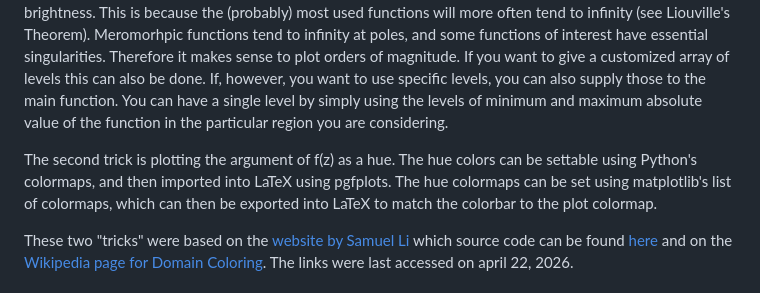
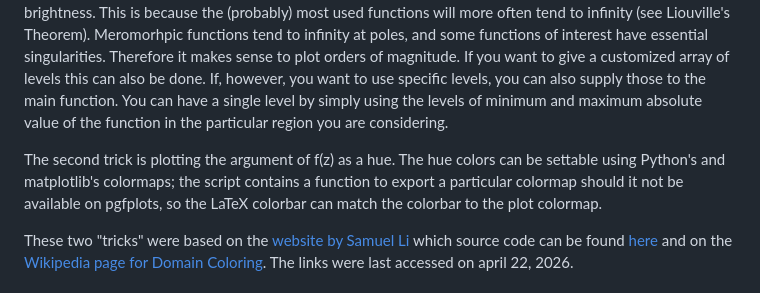
Before and after one commit to gondoresearch/complex_function_plotter, a Markdown page: readme.md, the part around one of its changes. Rendered like a GitHub page.

Commit message:
Ok now I am done

```diff
--- a/readme.md
+++ b/readme.md
@@ -6,7 +6,7 @@ This script takes a complex function f(z) and plots it using domain coloring and
 
 The first trick is done by a discontinuous color on the brightness, showing magnitude as color brightness with steps to denote changes in order of magnitude, so you can clearly see when the magnitude went from 10 to 100, or from e to e^2. And so on. There are functions in the code to generate logarithmic levels of brightness. This is because the (probably) most used functions will more often tend to infinity (see Liouville's Theorem). Meromorhpic functions tend to infinity at poles, and some functions of interest have essential singularities. Therefore it makes sense to plot orders of magnitude. If you want to give a customized array of levels this can also be done. If, however, you want to use specific levels, you can also supply those to the main function. You can have a single level by simply using the levels of minimum and maximum absolute value of the function in the particular region you are considering.
 
-The second trick is plotting the argument of f(z) as a hue. The hue colors can be settable using Python's colormaps, and then imported into LaTeX using pgfplots. The hue colormaps can be set using matplotlib's list of colormaps, which can then be exported into LaTeX to match the colorbar to the plot colormap.
+The second trick is plotting the argument of f(z) as a hue. The hue colors can be settable using Python's and matplotlib's colormaps; the script contains a function to export a particular colormap should it not be available on pgfplots, so the LaTeX colorbar can match the colorbar to the plot colormap.
 
 These two "tricks" were based on the [website by Samuel Li](https://samuelj.li/complex-function-plotter) which source code can be found [here](https://github.com/wgxli/complex-function-plotter) and on the [Wikipedia page for Domain Coloring](https://en.wikipedia.org/wiki/Domain_coloring). The links were last accessed on april 22, 2026.
 
```
Also changed, not shown: other parts of readme.md (+0 -1 lines).
